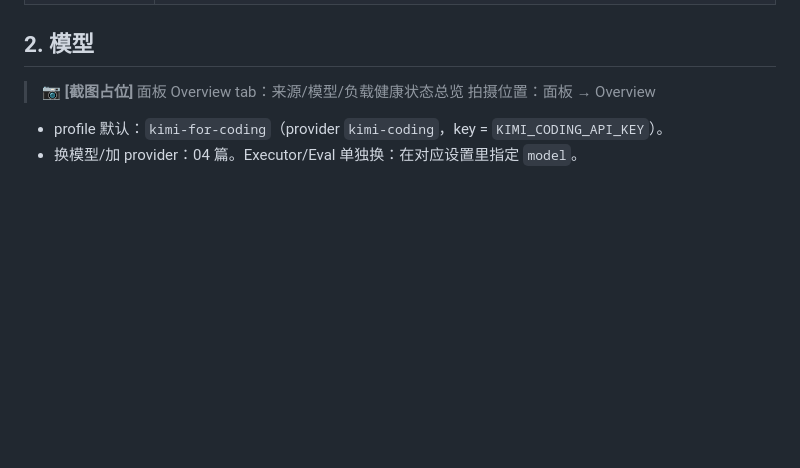
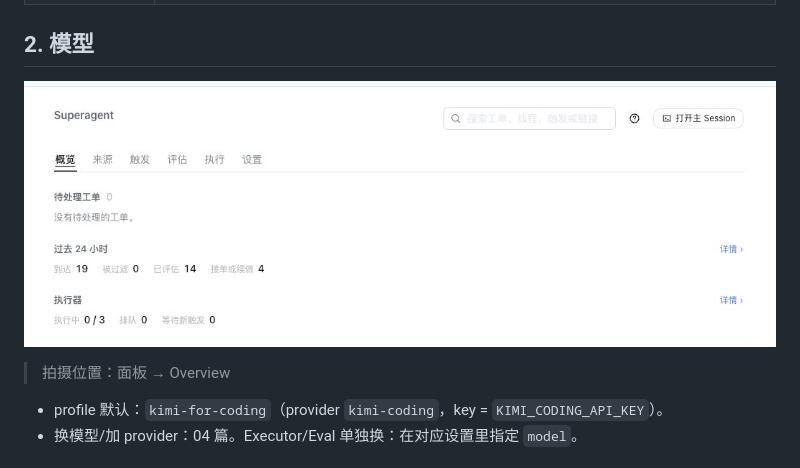
Before and after one commit to Cyning12/ops-desk-workspace, a Markdown page: docs/dsh-superagent-series/10-模板与速查.md, the part around the change. Drawn GitHub-style; pictures changed too: docs/images/10-1-概览-健康总览.jpg (added); blank space fills up the shorter version.

```diff
--- a/docs/dsh-superagent-series/10-模板与速查.md
+++ b/docs/dsh-superagent-series/10-模板与速查.md
@@ -17,7 +17,7 @@
 
 ## 2. 模型
 
-> 📷 **[截图占位]** 面板 Overview tab：来源/模型/负载健康状态总览
+![概览 tab：待处理工单 0、过去 24h 到达/已评估/接单、执行器槽位——健康面板三问之首](../images/10-1-概览-健康总览.jpg)
 > 拍摄位置：面板 → Overview
 
 - profile 默认：`kimi-for-coding`（provider `kimi-coding`，key = `KIMI_CODING_API_KEY`）。
```
Also changed, not shown: docs/dsh-superagent-series/00-索引.md (+0 -1 lines).
